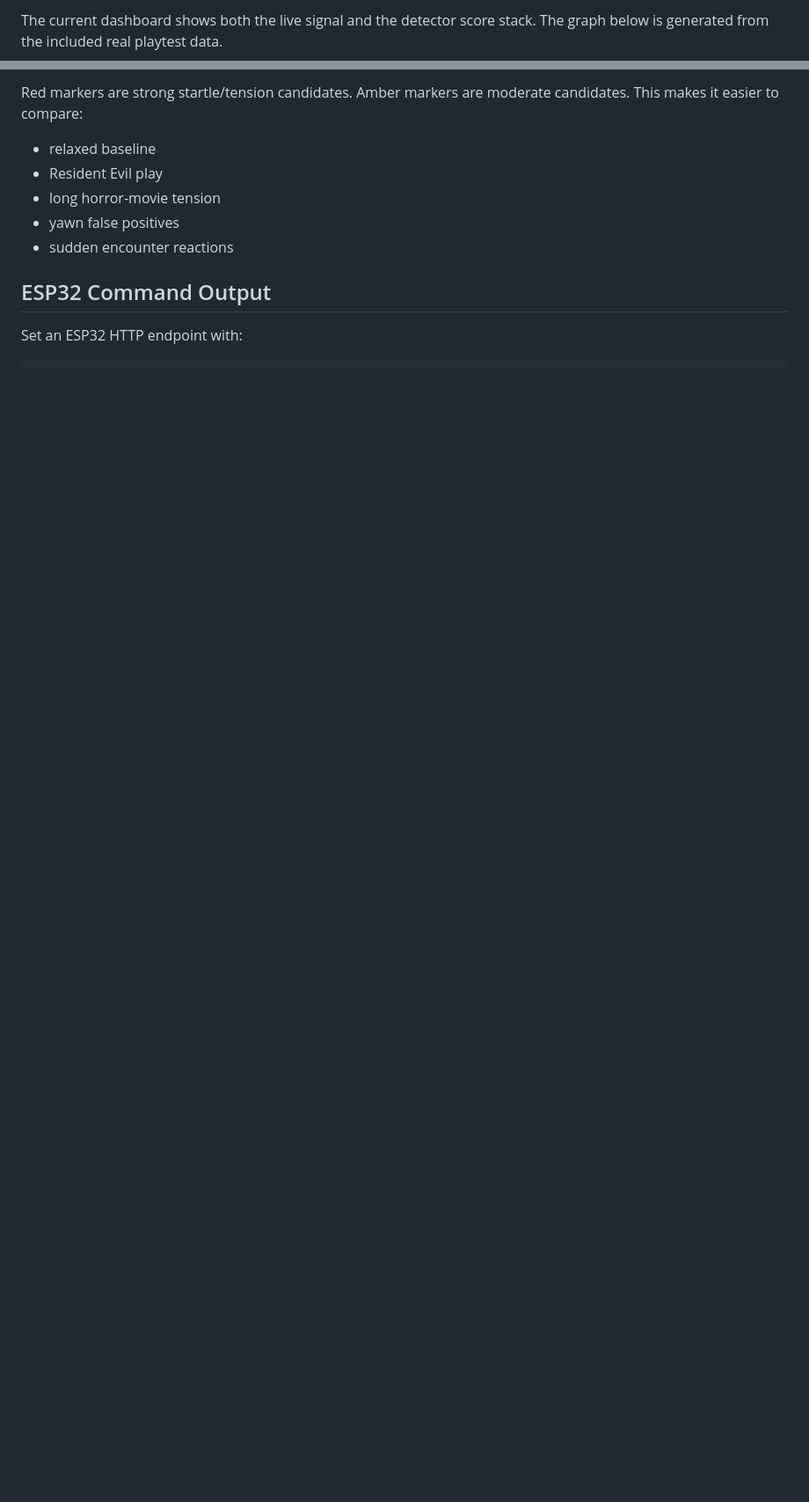
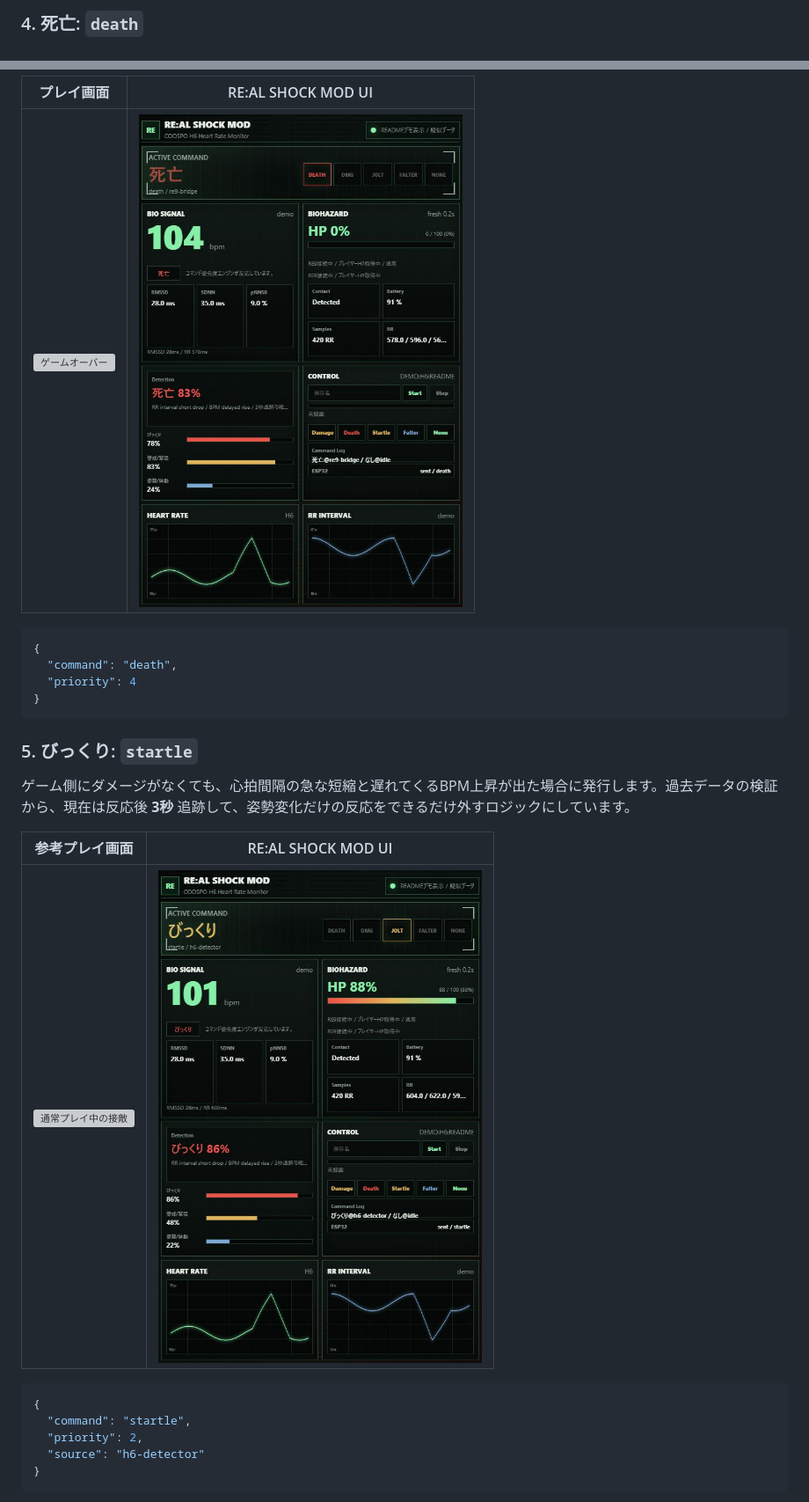
Before and after one commit to Saisei2004/real-shock-mod, a Markdown page: README.md, 2 parts joined by grey strips. Shown at 88% size. Drawn GitHub-style; pictures changed too: docs/images/ui-death.png (added), docs/images/ui-startle.png (added); blank space fills up the shorter version; grey boxes are pictures that could not be loaded.

````diff
--- a/README.md
+++ b/README.md
@@ -129,3 +117,3 @@ The biometric side watches real-time heart-rate behavior:
 
-The current dashboard shows both the live signal and the detector score stack. The graph below is generated from the included real playtest data.
+### 4. 死亡: `death`
 
@@ -133,12 +121,28 @@ The current dashboard shows both the live signal and the detector score stack. T
 
-Red markers are strong startle/tension candidates. Amber markers are moderate candidates. This makes it easier to compare:
+| プレイ画面 | RE:AL SHOCK MOD UI |
+|---|---|
+| ![ゲームオーバー](docs/images/re9-game-over.png) | ![死亡コマンドのUI](docs/images/ui-death.png) |
 
-- relaxed baseline
-- Resident Evil play
-- long horror-movie tension
-- yawn false positives
-- sudden encounter reactions
+```json
+{
+  "command": "death",
+  "priority": 4
+}
+```
 
-## ESP32 Command Output
+### 5. びっくり: `startle`
 
-Set an ESP32 HTTP endpoint with:
+ゲーム側にダメージがなくても、心拍間隔の急な短縮と遅れてくるBPM上昇が出た場合に発行します。過去データの検証から、現在は反応後 **3秒** 追跡して、姿勢変化だけの反応をできるだけ外すロジックにしています。
+
+| 参考プレイ画面 | RE:AL SHOCK MOD UI |
+|---|---|
+| ![通常プレイ中の接敵](docs/images/re9-normal-play.png) | ![びっくりコマンドのUI](docs/images/ui-startle.png) |
+
+```json
+{
+  "command": "startle",
+  "priority": 2,
+  "source": "h6-detector"
+}
+```
+
````
Also changed, not shown: other parts of README.md (+180 -177 lines), README.en.md (added, +330 -0 lines), docs/images/ui-damage.png (added), docs/images/ui-faltering.png (added), docs/images/ui-normal.png (added), 2 other files.
